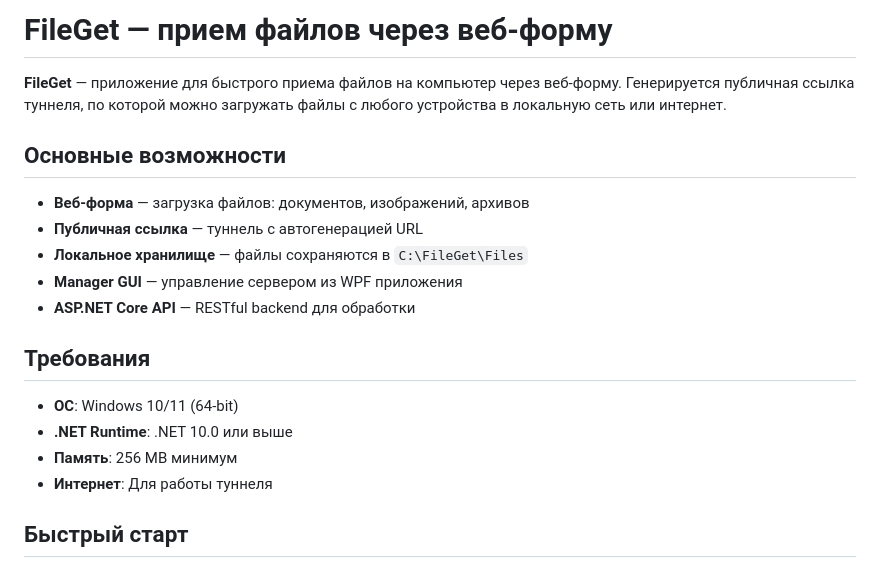
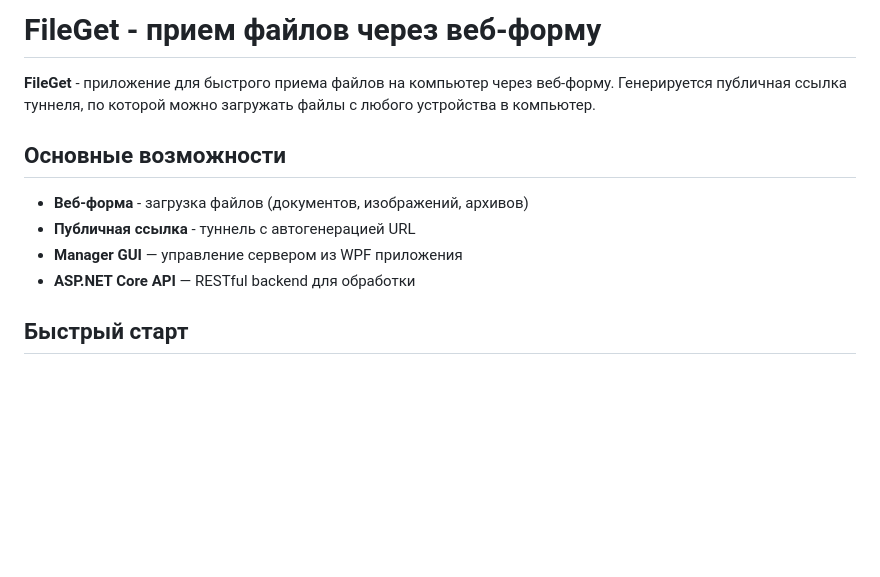
Before and after one commit to SkyGet0/FileGet, a Markdown page: README.md, the part around one of its changes. Drawn GitHub-style; blank space fills up the shorter version.

```diff
--- a/README.md
+++ b/README.md
@@ -1,21 +1,13 @@
-# FileGet — прием файлов через веб-форму
+# FileGet - прием файлов через веб-форму
 
-**FileGet** — приложение для быстрого приема файлов на компьютер через веб-форму. Генерируется публичная ссылка туннеля, по которой можно загружать файлы с любого устройства в локальную сеть или интернет.
+**FileGet** - приложение для быстрого приема файлов на компьютер через веб-форму. Генерируется публичная ссылка туннеля, по которой можно загружать файлы с любого устройства в компьютер.
 
 ## Основные возможности
 
-- **Веб-форма** — загрузка файлов: документов, изображений, архивов
-- **Публичная ссылка** — туннель с автогенерацией URL
-- **Локальное хранилище** — файлы сохраняются в `C:\FileGet\Files`
+- **Веб-форма** - загрузка файлов (документов, изображений, архивов)
+- **Публичная ссылка** - туннель с автогенерацией URL
 - **Manager GUI** — управление сервером из WPF приложения
 - **ASP.NET Core API** — RESTful backend для обработки
-
-## Требования
-
-- **ОС**: Windows 10/11 (64-bit)
-- **.NET Runtime**: .NET 10.0 или выше
-- **Память**: 256 MB минимум
-- **Интернет**: Для работы туннеля
 
 ## Быстрый старт
 
```
Also changed, not shown: other parts of README.md (+1 -1 lines).
